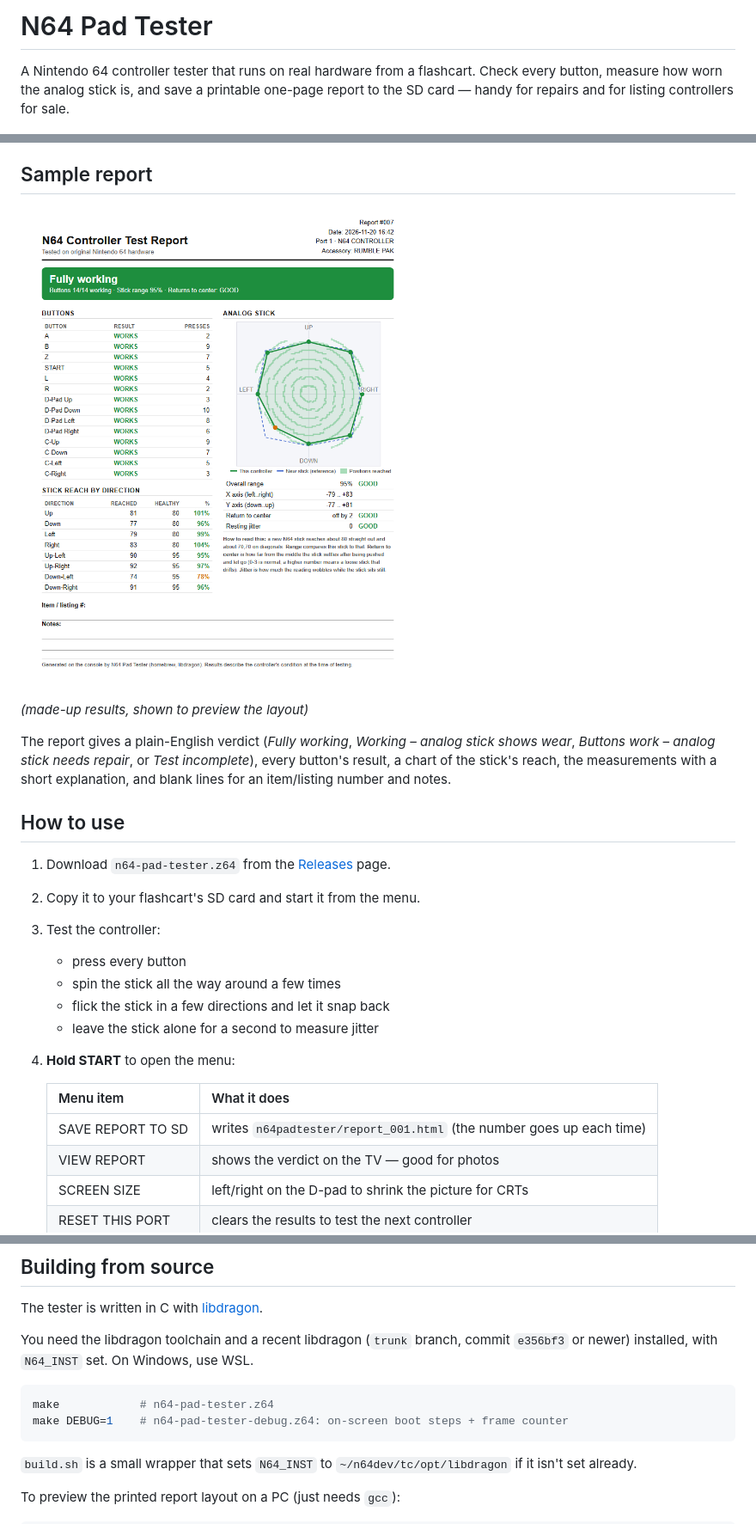
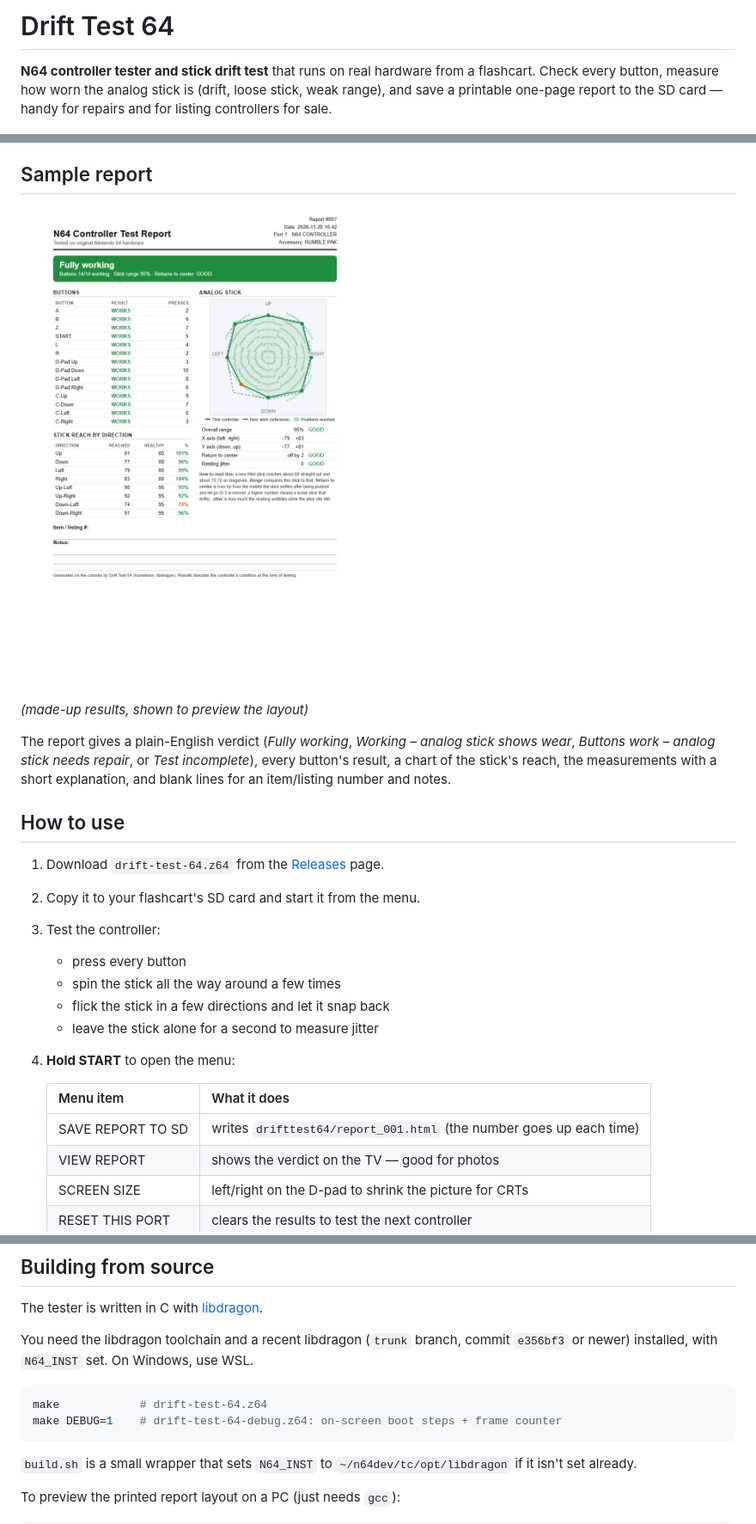
Before and after one commit to stormr-doteth/drift-test-64, a Markdown page: README.md, 3 parts joined by grey strips. Shown at 86% size. Rendered like a GitHub page; pictures changed too: docs/sample-report.png.

Commit message:
Rename to Drift Test 64
Reports now save to sd:/drifttest64; the screen size setting saved by
v1.0.0 is still read from the old folder.

Co-Authored-By: Claude Opus 5.5 <noreply@anthropic.com>

````diff
--- a/README.md
+++ b/README.md
@@ -1,9 +1,9 @@
-# N64 Pad Tester
+# Drift Test 64
 
-A Nintendo 64 controller tester that runs on real hardware from a flashcart.
-Check every button, measure how worn the analog stick is, and save a
-printable one-page report to the SD card — handy for repairs and for
-listing controllers for sale.
+**N64 controller tester and stick drift test** that runs on real hardware
+from a flashcart. Check every button, measure how worn the analog stick is
+(drift, loose stick, weak range), and save a printable one-page report to the
+SD card — handy for repairs and for listing controllers for sale.
 
 ![The tester running](docs/screenshot.png)
 
@@ -41,7 +41,7 @@ number and notes.
 
 ## How to use
 
-1. Download `n64-pad-tester.z64` from the
+1. Download `drift-test-64.z64` from the
    [Releases](../../releases) page.
 2. Copy it to your flashcart's SD card and start it from the menu.
 3. Test the controller:
@@ -53,7 +53,7 @@ number and notes.
 
    | Menu item | What it does |
    |---|---|
-   | SAVE REPORT TO SD | writes `n64padtester/report_001.html` (the number goes up each time) |
+   | SAVE REPORT TO SD | writes `drifttest64/report_001.html` (the number goes up each time) |
    | VIEW REPORT | shows the verdict on the TV — good for photos |
    | SCREEN SIZE | left/right on the D-pad to shrink the picture for CRTs |
    | RESET THIS PORT | clears the results to test the next controller |
@@ -90,8 +90,8 @@ You need the libdragon toolchain and a recent libdragon (`trunk` branch,
 commit `e356bf3` or newer) installed, with `N64_INST` set. On Windows, use WSL.
 
 ```sh
-make            # n64-pad-tester.z64
-make DEBUG=1    # n64-pad-tester-debug.z64: on-screen boot steps + frame counter
+make            # drift-test-64.z64
+make DEBUG=1    # drift-test-64-debug.z64: on-screen boot steps + frame counter
 ```
 
 `build.sh` is a small wrapper that sets `N64_INST` to `~/n64dev/tc/opt/libdragon`
````
Also changed, not shown: RELEASING.md (+3 -3 lines), 5 other files.
